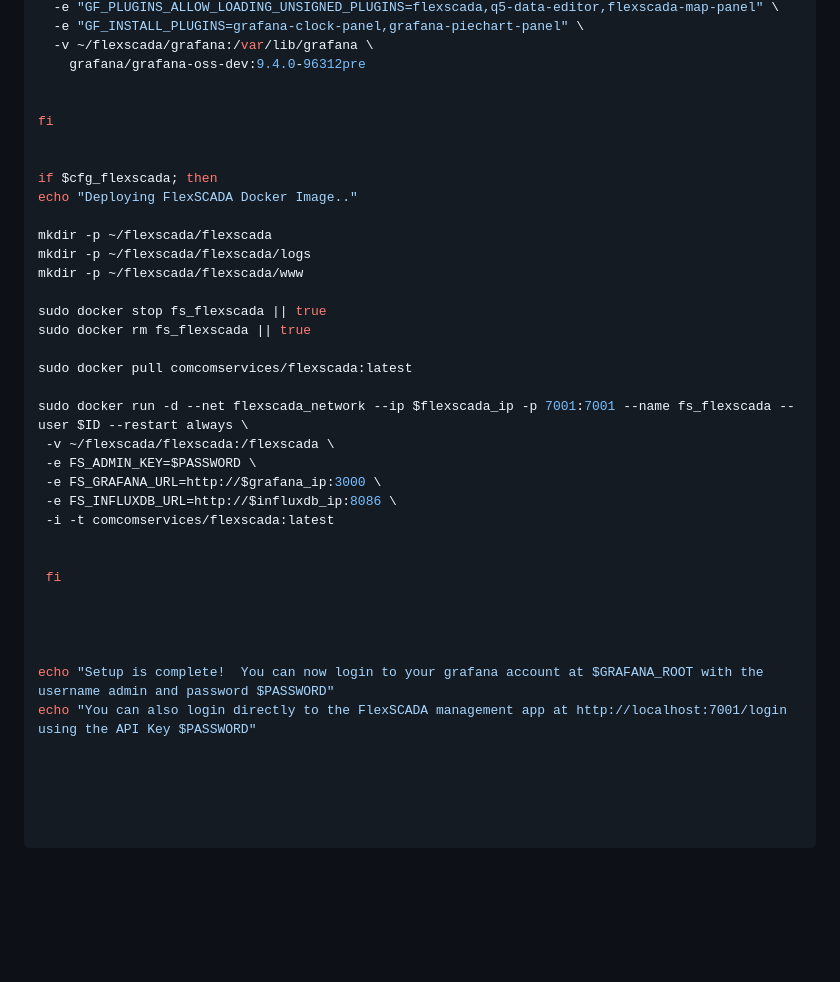
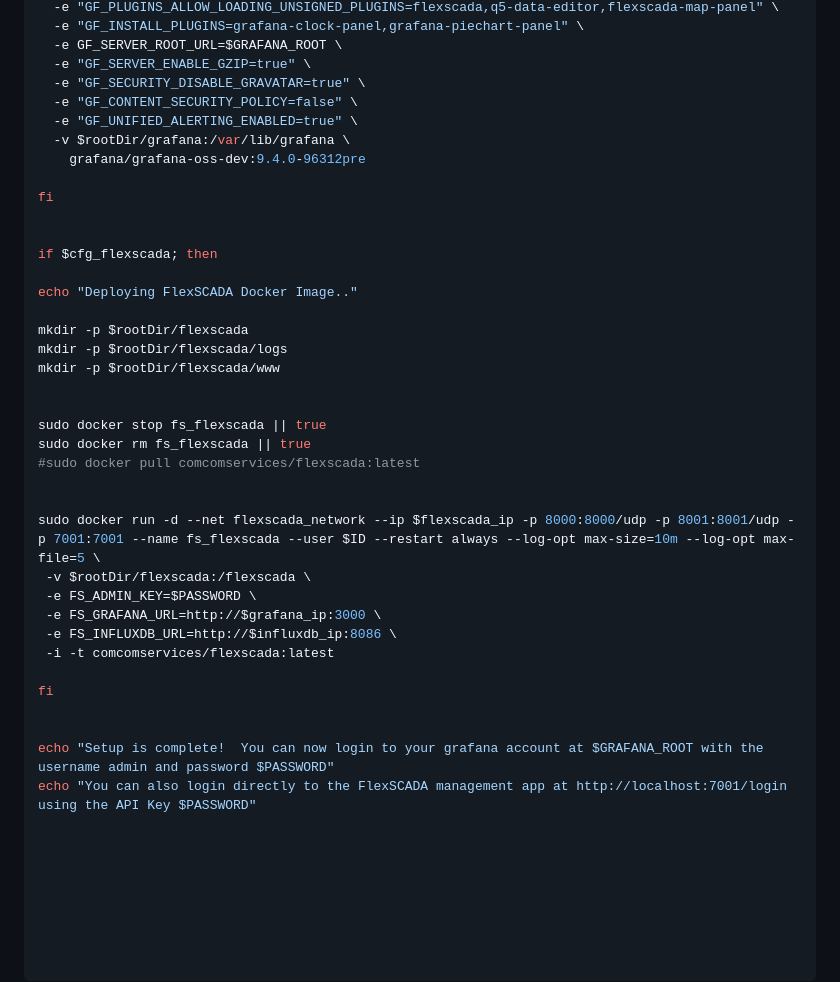
Before and after one commit to ComComServicesLtd/flexscada-docker, a Markdown page: README.md, the part around one of its changes. Rendered like a GitHub page; blank space fills up the shorter version.

```diff
--- a/README.md
+++ b/README.md
@@ -198,39 +205,45 @@ sudo docker run -d --net flexscada_network --ip $grafana_ip --restart always --u
   -e "GF_PLUGINS_ALLOW_LOADING_UNSIGNED_PLUGINS=flexscada,q5-data-editor,flexscada-map-panel" \
   -e "GF_INSTALL_PLUGINS=grafana-clock-panel,grafana-piechart-panel" \
-  -v ~/flexscada/grafana:/var/lib/grafana \
+  -e GF_SERVER_ROOT_URL=$GRAFANA_ROOT \
+  -e "GF_SERVER_ENABLE_GZIP=true" \
+  -e "GF_SECURITY_DISABLE_GRAVATAR=true" \
+  -e "GF_CONTENT_SECURITY_POLICY=false" \
+  -e "GF_UNIFIED_ALERTING_ENABLED=true" \
+  -v $rootDir/grafana:/var/lib/grafana \
     grafana/grafana-oss-dev:9.4.0-96312pre
-
 
 fi
 
 
 if $cfg_flexscada; then
+
 echo "Deploying FlexSCADA Docker Image.."
 
-mkdir -p ~/flexscada/flexscada
-mkdir -p ~/flexscada/flexscada/logs
-mkdir -p ~/flexscada/flexscada/www
+mkdir -p $rootDir/flexscada
+mkdir -p $rootDir/flexscada/logs
+mkdir -p $rootDir/flexscada/www
+
 
 sudo docker stop fs_flexscada || true
 sudo docker rm fs_flexscada || true
+#sudo docker pull comcomservices/flexscada:latest
 
-sudo docker pull comcomservices/flexscada:latest
 
-sudo docker run -d --net flexscada_network --ip $flexscada_ip -p 7001:7001 --name fs_flexscada --user $ID --restart always \
- -v ~/flexscada/flexscada:/flexscada \
+sudo docker run -d --net flexscada_network --ip $flexscada_ip -p 8000:8000/udp -p 8001:8001/udp -p 7001:7001 --name fs_flexscada --user $ID --restart always --log-opt max-size=10m --log-opt max-file=5 \
+ -v $rootDir/flexscada:/flexscada \
  -e FS_ADMIN_KEY=$PASSWORD \
  -e FS_GRAFANA_URL=http://$grafana_ip:3000 \
  -e FS_INFLUXDB_URL=http://$influxdb_ip:8086 \
  -i -t comcomservices/flexscada:latest
 
-
- fi
-
-
+fi
 
 
 echo "Setup is complete!  You can now login to your grafana account at $GRAFANA_ROOT with the username admin and password $PASSWORD"
 echo "You can also login directly to the FlexSCADA management app at http://localhost:7001/login using the API Key $PASSWORD"
+
+
+
 
 
 
```
Also changed, not shown: other parts of README.md (+38 -31 lines).
